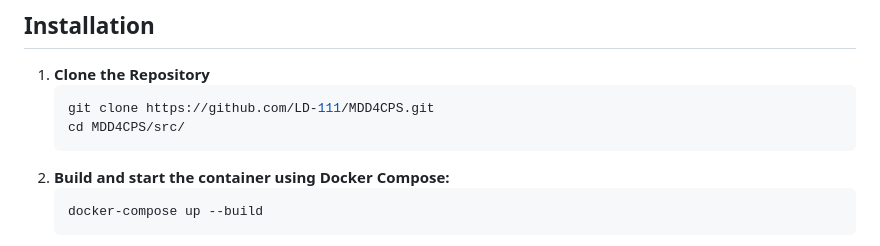
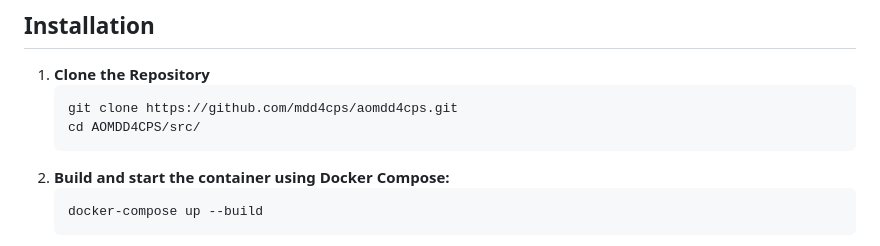
Before and after one commit to mdd4cps/aomdd4cps, a Markdown page: README.md, the part around the change. Rendered like a GitHub page.

````diff
--- a/README.md
+++ b/README.md
@@ -5,8 +5,8 @@ A tool designed to implement Model-Driven Development (MDD) for Cyber-Physical S
 
 1. **Clone the Repository**
    ```bash
-   git clone https://github.com/LD-111/MDD4CPS.git
-   cd MDD4CPS/src/
+   git clone https://github.com/mdd4cps/aomdd4cps.git
+   cd AOMDD4CPS/src/
    ```
 2. **Build and start the container using Docker Compose:**
    ```bash
````
